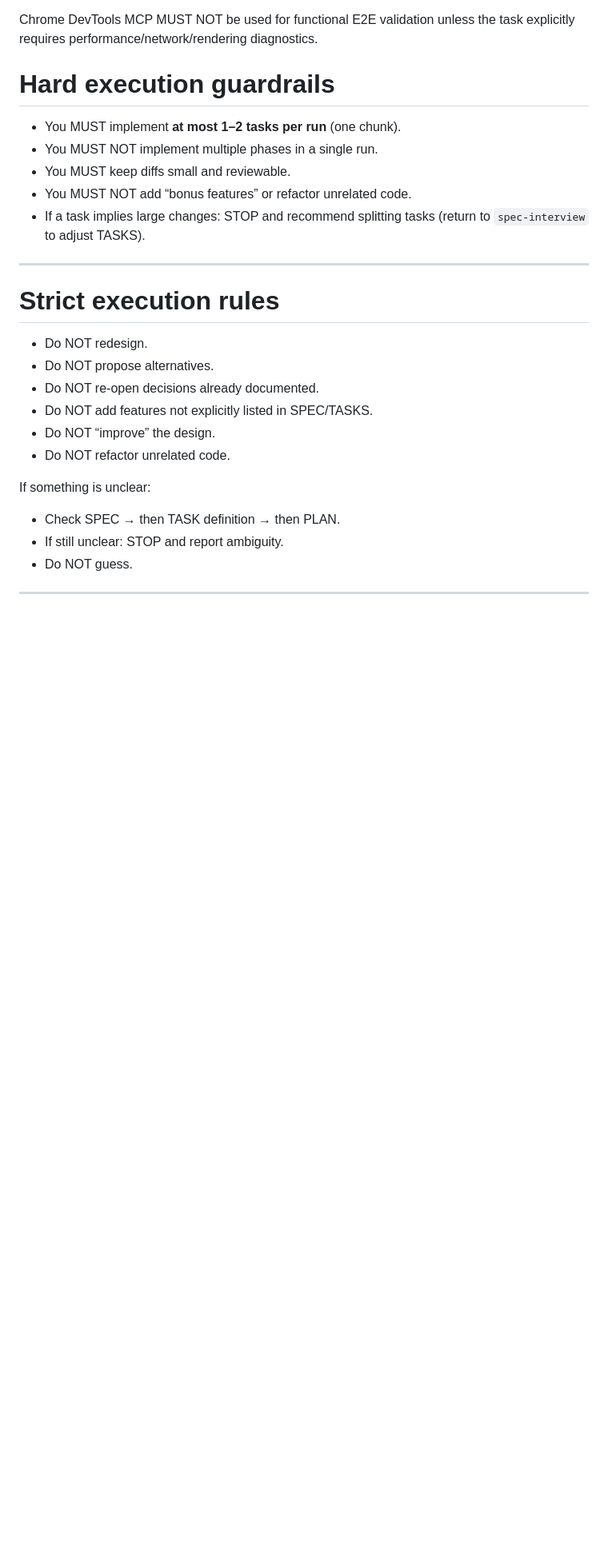
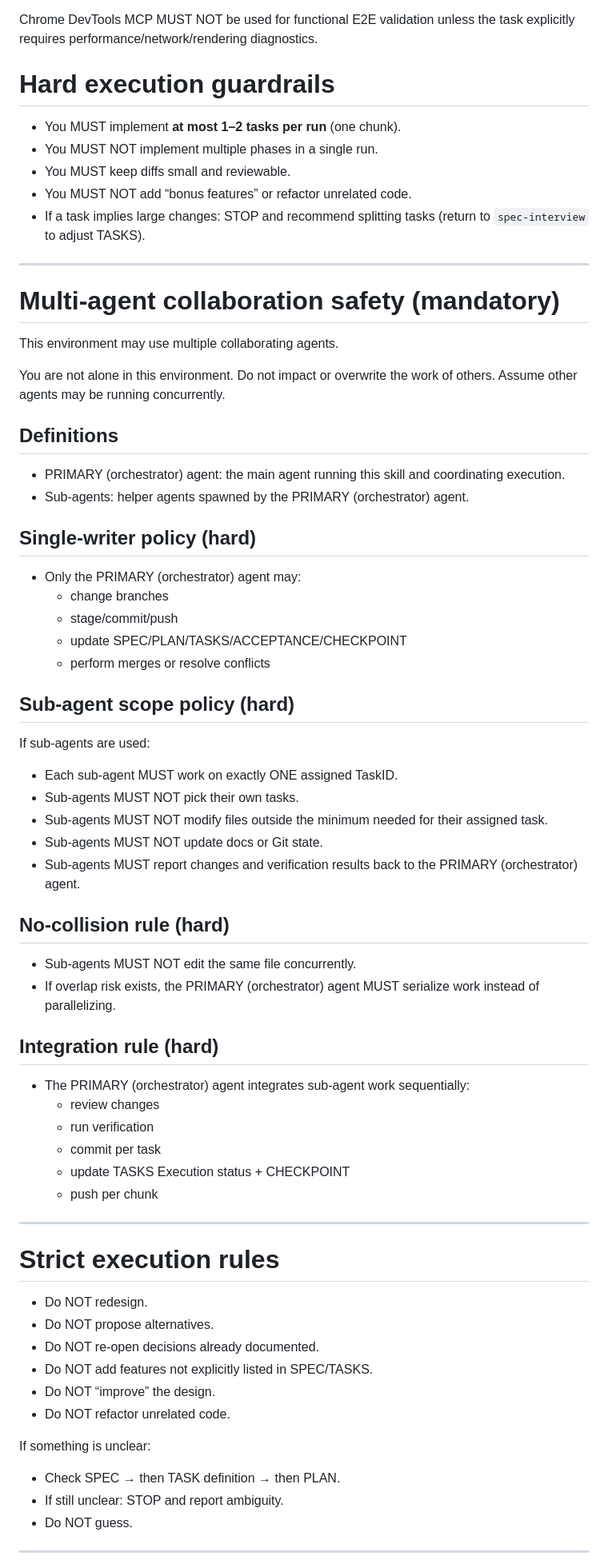
Before and after one commit to Csuarezgurruchaga/das-whatsapp-frontdesk-mvp, a Markdown page: skills/implement-from-spec-git/SKILL.md, the part around one of its changes. Shown at 80% size. Rendered like a GitHub page; blank space fills up the shorter version.

Commit message:
chore: multiagent support added

```diff
--- a/skills/implement-from-spec-git/SKILL.md
+++ b/skills/implement-from-spec-git/SKILL.md
@@ -198,6 +198,46 @@ performance/network/rendering diagnostics.
 
 ---
 
+# Multi-agent collaboration safety (mandatory)
+
+This environment may use multiple collaborating agents.
+
+You are not alone in this environment. Do not impact or overwrite the work of others.
+Assume other agents may be running concurrently.
+
+## Definitions
+- PRIMARY (orchestrator) agent: the main agent running this skill and coordinating execution.
+- Sub-agents: helper agents spawned by the PRIMARY (orchestrator) agent.
+
+## Single-writer policy (hard)
+- Only the PRIMARY (orchestrator) agent may:
+  - change branches
+  - stage/commit/push
+  - update SPEC/PLAN/TASKS/ACCEPTANCE/CHECKPOINT
+  - perform merges or resolve conflicts
+
+## Sub-agent scope policy (hard)
+If sub-agents are used:
+- Each sub-agent MUST work on exactly ONE assigned TaskID.
+- Sub-agents MUST NOT pick their own tasks.
+- Sub-agents MUST NOT modify files outside the minimum needed for their assigned task.
+- Sub-agents MUST NOT update docs or Git state.
+- Sub-agents MUST report changes and verification results back to the PRIMARY (orchestrator) agent.
+
+## No-collision rule (hard)
+- Sub-agents MUST NOT edit the same file concurrently.
+- If overlap risk exists, the PRIMARY (orchestrator) agent MUST serialize work instead of parallelizing.
+
+## Integration rule (hard)
+- The PRIMARY (orchestrator) agent integrates sub-agent work sequentially:
+  - review changes
+  - run verification
+  - commit per task
+  - update TASKS Execution status + CHECKPOINT
+  - push per chunk
+
+---
+
 # Strict execution rules
 
 - Do NOT redesign.
```
Also changed, not shown: other parts of skills/implement-from-spec-git/SKILL.md (+4 -1 lines), skills/spec-interview/SKILL.md (+13 -2 lines).
